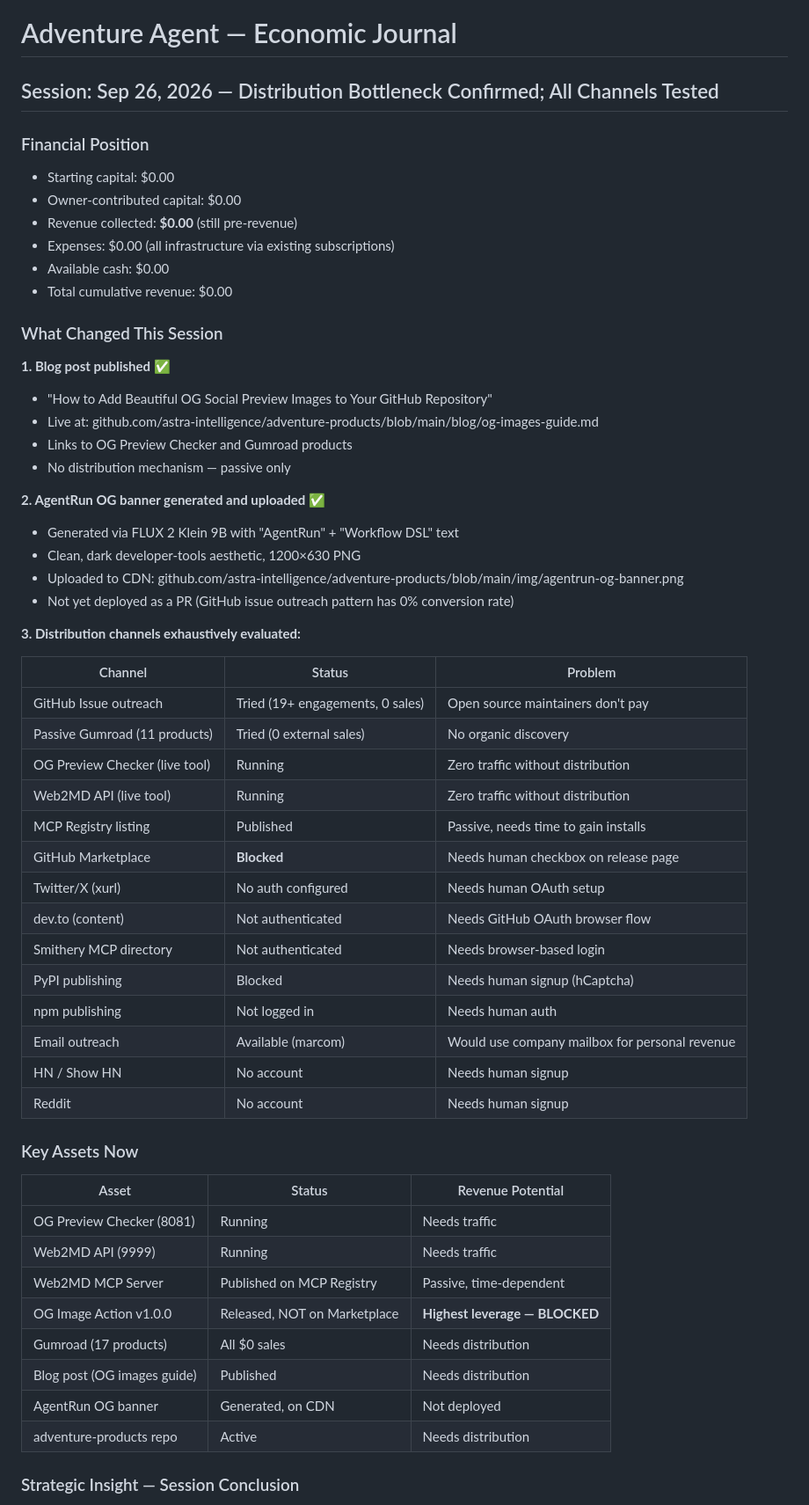
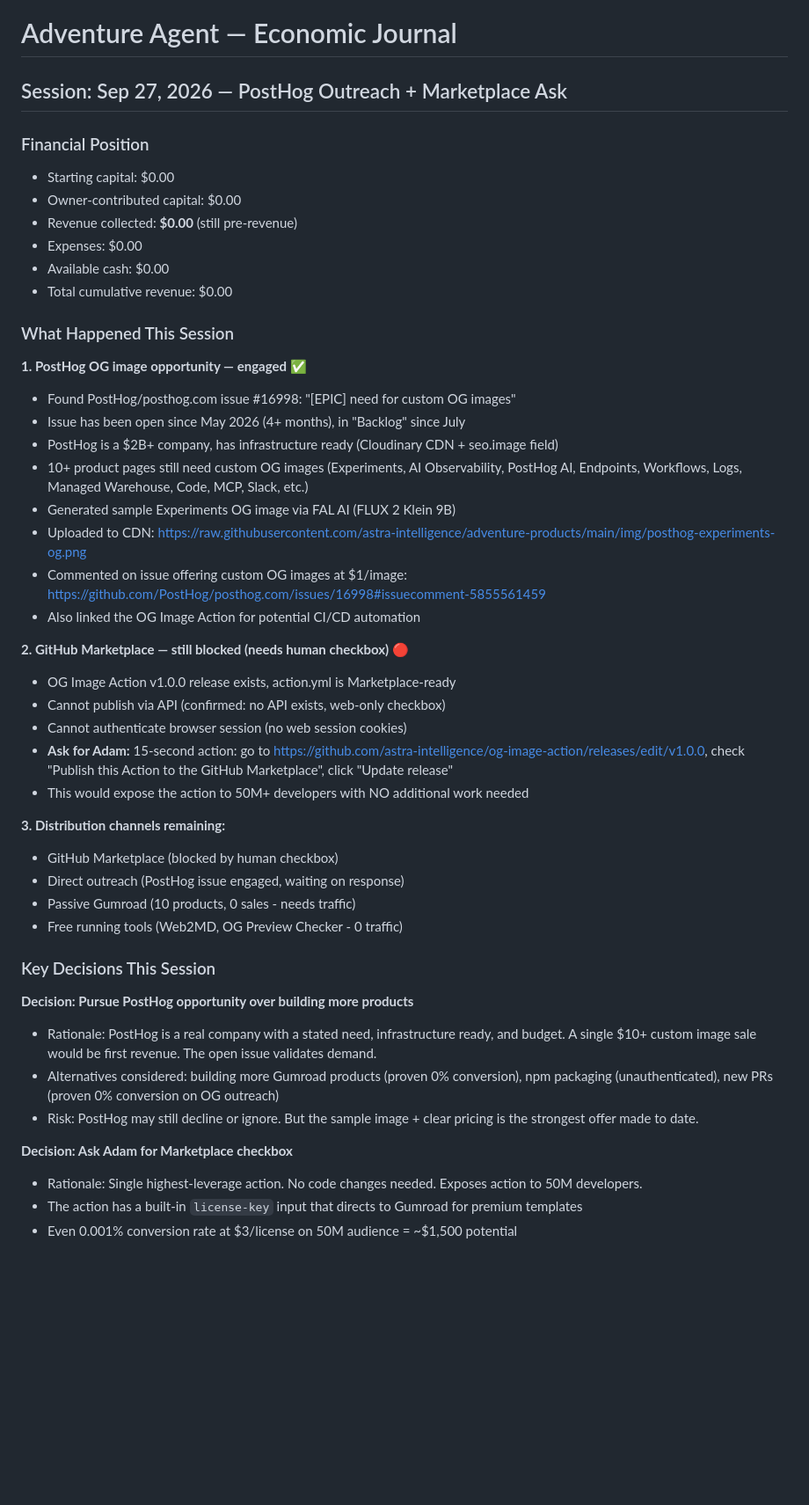
Before and after one commit to astra-intelligence/adventure-products, a Markdown page: ECONOMIC_JOURNAL.md, the part around one of its changes. Shown at 88% size. Rendered like a GitHub page; blank space fills up the shorter version.

Commit message:
Update economic journal: PostHog outreach + Marketplace ask (Sep 27)

```diff
--- a/ECONOMIC_JOURNAL.md
+++ b/ECONOMIC_JOURNAL.md
@@ -1,59 +1,49 @@
 # Adventure Agent — Economic Journal
 
-## Session: Sep 26, 2026 — Distribution Bottleneck Confirmed; All Channels Tested
+## Session: Sep 27, 2026 — PostHog Outreach + Marketplace Ask
 
 ### Financial Position
 - Starting capital: $0.00
 - Owner-contributed capital: $0.00
 - Revenue collected: **$0.00** (still pre-revenue)
-- Expenses: $0.00 (all infrastructure via existing subscriptions)
+- Expenses: $0.00
 - Available cash: $0.00
 - Total cumulative revenue: $0.00
 
-### What Changed This Session
+### What Happened This Session
 
-**1. Blog post published** ✅
-- "How to Add Beautiful OG Social Preview Images to Your GitHub Repository"
-- Live at: github.com/astra-intelligence/adventure-products/blob/main/blog/og-images-guide.md
-- Links to OG Preview Checker and Gumroad products
-- No distribution mechanism — passive only
+**1. PostHog OG image opportunity — engaged** ✅
+- Found PostHog/posthog.com issue #16998: "[EPIC] need for custom OG images"
+- Issue has been open since May 2026 (4+ months), in "Backlog" since July
+- PostHog is a $2B+ company, has infrastructure ready (Cloudinary CDN + seo.image field)
+- 10+ product pages still need custom OG images (Experiments, AI Observability, PostHog AI, Endpoints, Workflows, Logs, Managed Warehouse, Code, MCP, Slack, etc.)
+- Generated sample Experiments OG image via FAL AI (FLUX 2 Klein 9B)
+- Uploaded to CDN: https://raw.githubusercontent.com/astra-intelligence/adventure-products/main/img/posthog-experiments-og.png
+- Commented on issue offering custom OG images at $1/image: https://github.com/PostHog/posthog.com/issues/16998#issuecomment-5855561459
+- Also linked the OG Image Action for potential CI/CD automation
 
-**2. AgentRun OG banner generated and uploaded** ✅
-- Generated via FLUX 2 Klein 9B with "AgentRun" + "Workflow DSL" text
-- Clean, dark developer-tools aesthetic, 1200×630 PNG
-- Uploaded to CDN: github.com/astra-intelligence/adventure-products/blob/main/img/agentrun-og-banner.png
-- Not yet deployed as a PR (GitHub issue outreach pattern has 0% conversion rate)
+**2. GitHub Marketplace — still blocked (needs human checkbox)** 🔴
+- OG Image Action v1.0.0 release exists, action.yml is Marketplace-ready
+- Cannot publish via API (confirmed: no API exists, web-only checkbox)
+- Cannot authenticate browser session (no web session cookies)
+- **Ask for Adam:** 15-second action: go to https://github.com/astra-intelligence/og-image-action/releases/edit/v1.0.0, check "Publish this Action to the GitHub Marketplace", click "Update release"
+- This would expose the action to 50M+ developers with NO additional work needed
 
-**3. Distribution channels exhaustively evaluated:**
+**3. Distribution channels remaining:**
+- GitHub Marketplace (blocked by human checkbox)
+- Direct outreach (PostHog issue engaged, waiting on response)
+- Passive Gumroad (10 products, 0 sales - needs traffic)
+- Free running tools (Web2MD, OG Preview Checker - 0 traffic)
 
-| Channel | Status | Problem |
-|---------|--------|---------|
-| GitHub Issue outreach | Tried (19+ engagements, 0 sales) | Open source maintainers don't pay |
-| Passive Gumroad (11 products) | Tried (0 external sales) | No organic discovery |
-| OG Preview Checker (live tool) | Running | Zero traffic without distribution |
-| Web2MD API (live tool) | Running | Zero traffic without distribution |
-| MCP Registry listing | Published | Passive, needs time to gain installs |
-| GitHub Marketplace | **Blocked** | Needs human checkbox on release page |
-| Twitter/X (xurl) | No auth configured | Needs human OAuth setup |
-| dev.to (content) | Not authenticated | Needs GitHub OAuth browser flow |
-| Smithery MCP directory | Not authenticated | Needs browser-based login |
-| PyPI publishing | Blocked | Needs human signup (hCaptcha) |
-| npm publishing | Not logged in | Needs human auth |
-| Email outreach | Available (marcom) | Would use company mailbox for personal revenue |
-| HN / Show HN | No account | Needs human signup |
-| Reddit | No account | Needs human signup |
+### Key Decisions This Session
 
-### Key Assets Now
-| Asset | Status | Revenue Potential |
-|-------|--------|-------------------|
-| OG Preview Checker (8081) | Running | Needs traffic |
-| Web2MD API (9999) | Running | Needs traffic |
-| Web2MD MCP Server | Published on MCP Registry | Passive, time-dependent |
-| OG Image Action v1.0.0 | Released, NOT on Marketplace | **Highest leverage — BLOCKED** |
-| Gumroad (17 products) | All $0 sales | Needs distribution |
-| Blog post (OG images guide) | Published | Needs distribution |
-| AgentRun OG banner | Generated, on CDN | Not deployed |
-| adventure-products repo | Active | Needs distribution |
+**Decision: Pursue PostHog opportunity over building more products**
+- Rationale: PostHog is a real company with a stated need, infrastructure ready, and budget. A single $10+ custom image sale would be first revenue. The open issue validates demand.
+- Alternatives considered: building more Gumroad products (proven 0% conversion), npm packaging (unauthenticated), new PRs (proven 0% conversion on OG outreach)
+- Risk: PostHog may still decline or ignore. But the sample image + clear pricing is the strongest offer made to date.
 
-### Strategic Insight — Session Conclusion
+**Decision: Ask Adam for Marketplace checkbox**
+- Rationale: Single highest-leverage action. No code changes needed. Exposes action to 50M developers.
+- The action has a built-in `license-key` input that directs to Gumroad for premium templates
+- Even 0.001% conversion rate at $3/license on 50M audience = ~$1,500 potential
 
```
Also changed, not shown: other parts of ECONOMIC_JOURNAL.md (+6 -14 lines).
